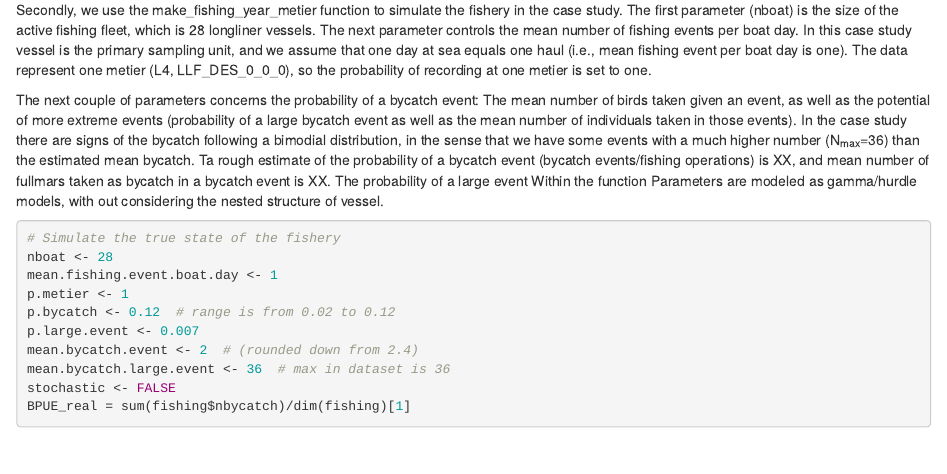
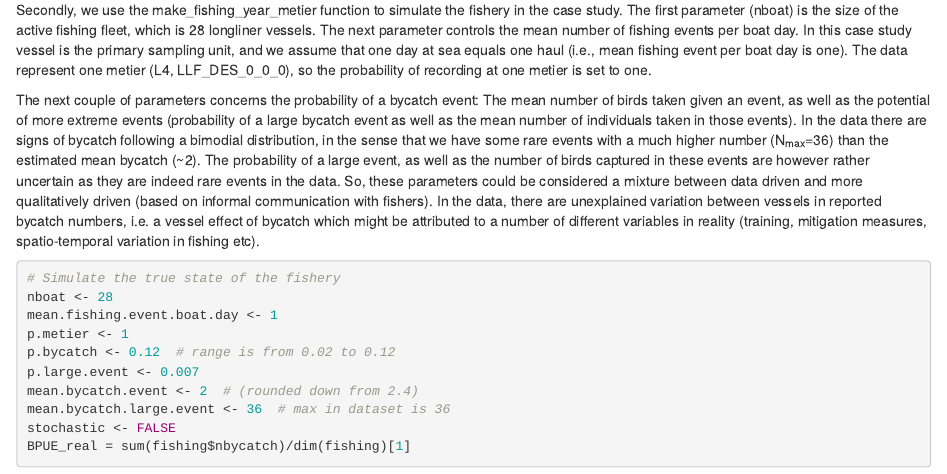
Before and after one commit to tomlclegg/scoti, an R Markdown document (WKPETSAMP3_SCOTI_Norwegian_bycatch_example.rmd): the page in a window 1100 px wide, from 430 px down. Rendered offline with R 4.5, knitr and Pandoc, with nearby package versions.

Commit message:
updated text

````diff
--- a/WKPETSAMP3_SCOTI_Norwegian_bycatch_example.rmd
+++ b/WKPETSAMP3_SCOTI_Norwegian_bycatch_example.rmd
@@ -25,7 +25,7 @@ source("https://raw.githubusercontent.com/dlusseau/scoti/main/monitor_BPUE_metie
 
 Secondly, we use the make\_fishing\_year\_metier function to simulate the fishery in the case study. The first parameter (nboat) is the size of the active fishing fleet, which is 28 longliner vessels. The next parameter controls the mean number of fishing events per boat day. In this case study vessel is the primary sampling unit, and we assume that one day at sea equals one haul (i.e., mean fishing event per boat day is one). The data represent one metier (L4, LLF_DES_0_0_0), so the probability of recording at one metier is set to one.
 
-The next couple of parameters concerns the probability of a bycatch event: The mean number of birds taken given an event, as well as the potential of more extreme events (probability of a large bycatch event as well as the mean number of individuals taken in those events). In the case study there are signs of the bycatch following a bimodial distribution, in the sense that we have some events with a much higher number (N~max~=36) than the estimated mean bycatch. Ta rough estimate of the probability of a bycatch event (bycatch events/fishing operations) is XX, and mean number of fullmars taken as bycatch in a bycatch event is XX. The probability of a large event  Within the function  Parameters are modeled as gamma/hurdle models, with out considering the nested structure of vessel.
+The next couple of parameters concerns the probability of a bycatch event: The mean number of birds taken given an event, as well as the potential of more extreme events (probability of a large bycatch event as well as the mean number of individuals taken in those events). In the data there are signs of bycatch following a bimodial distribution, in the sense that we have some rare events with a much higher number (N~max~=36) than the estimated mean bycatch (~2). The probability of a large event, as well as the number of birds captured in these events are however rather uncertain as they are indeed rare events in the data. So, these parameters could be considered a mixture between data driven and more qualitatively driven (based on informal communication with fishers). In the data, there are unexplained variation between vessels in reported bycatch numbers, i.e. a vessel effect of bycatch which might be attributed to a number of different variables in reality (training, mitigation measures, spatio-temporal variation in fishing etc).
 ```{r,warning=FALSE,message=FALSE,echo=TRUE,results='hide',eval=FALSE}
 
 # Simulate the true state of the fishery
````
